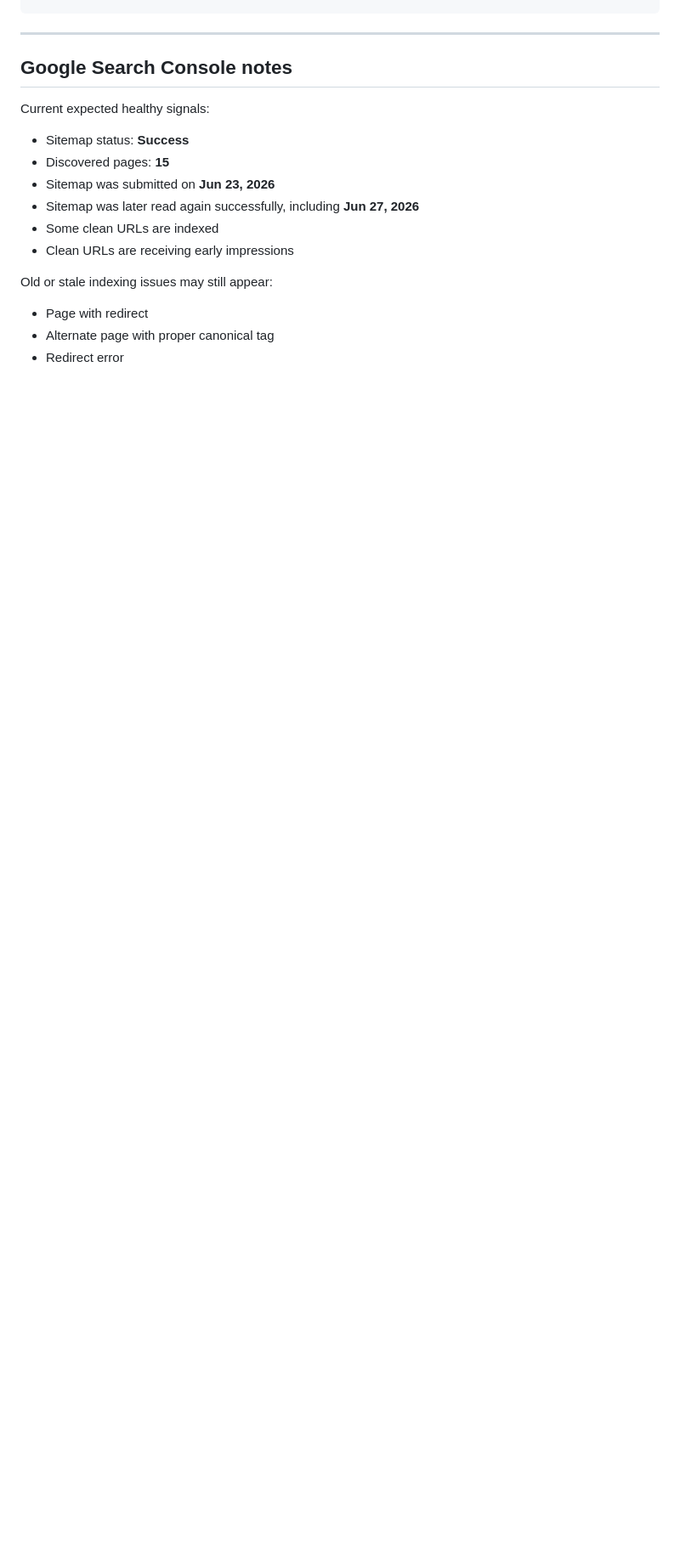
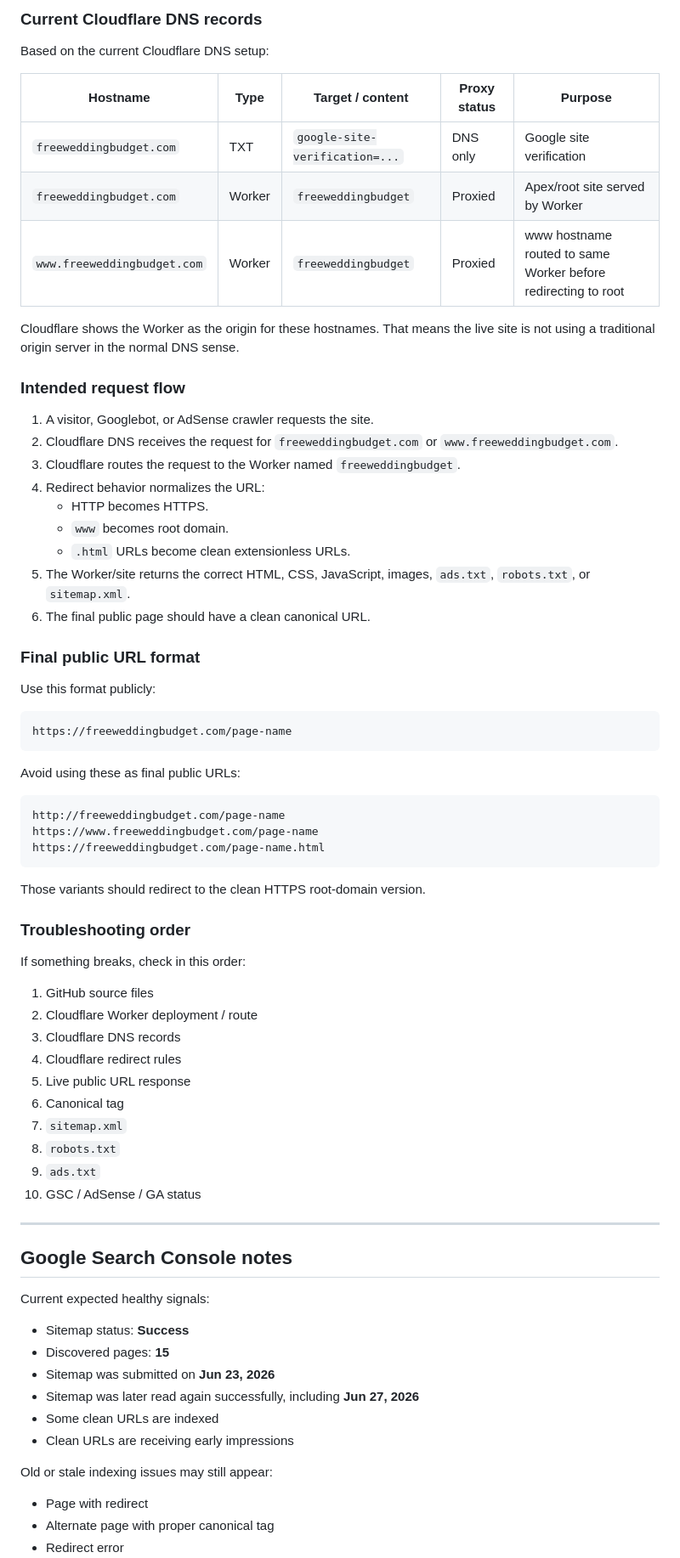
Before and after one commit to Danz-zle/freeweddingbudget, a Markdown page: README.md, the part around one of its changes. Shown at 85% size. Drawn GitHub-style; blank space fills up the shorter version.

Commit message:
Add hosting and traffic flow map to README

````diff
--- a/README.md
+++ b/README.md
@@ -151,3 +185,59 @@ https://freeweddingbudget.com/blog.html
+### Current Cloudflare DNS records
+
+Based on the current Cloudflare DNS setup:
+
+| Hostname | Type | Target / content | Proxy status | Purpose |
+|---|---|---|---|---|
+| `freeweddingbudget.com` | TXT | `google-site-verification=...` | DNS only | Google site verification |
+| `freeweddingbudget.com` | Worker | `freeweddingbudget` | Proxied | Apex/root site served by Worker |
+| `www.freeweddingbudget.com` | Worker | `freeweddingbudget` | Proxied | www hostname routed to same Worker before redirecting to root |
+
+Cloudflare shows the Worker as the origin for these hostnames. That means the live site is not using a traditional origin server in the normal DNS sense.
+
+### Intended request flow
+
+1. A visitor, Googlebot, or AdSense crawler requests the site.
+2. Cloudflare DNS receives the request for `freeweddingbudget.com` or `www.freeweddingbudget.com`.
+3. Cloudflare routes the request to the Worker named `freeweddingbudget`.
+4. Redirect behavior normalizes the URL:
+   - HTTP becomes HTTPS.
+   - `www` becomes root domain.
+   - `.html` URLs become clean extensionless URLs.
+5. The Worker/site returns the correct HTML, CSS, JavaScript, images, `ads.txt`, `robots.txt`, or `sitemap.xml`.
+6. The final public page should have a clean canonical URL.
+
+### Final public URL format
+
+Use this format publicly:
+
+```txt
+https://freeweddingbudget.com/page-name
+```
+
+Avoid using these as final public URLs:
+
+```txt
+http://freeweddingbudget.com/page-name
+https://www.freeweddingbudget.com/page-name
+https://freeweddingbudget.com/page-name.html
+```
+
+Those variants should redirect to the clean HTTPS root-domain version.
+
+### Troubleshooting order
+
+If something breaks, check in this order:
+
+1. GitHub source files
+2. Cloudflare Worker deployment / route
+3. Cloudflare DNS records
+4. Cloudflare redirect rules
+5. Live public URL response
+6. Canonical tag
+7. `sitemap.xml`
+8. `robots.txt`
+9. `ads.txt`
+10. GSC / AdSense / GA status
 
 ---
 
````
Also changed, not shown: other parts of README.md (+34 -0 lines).
